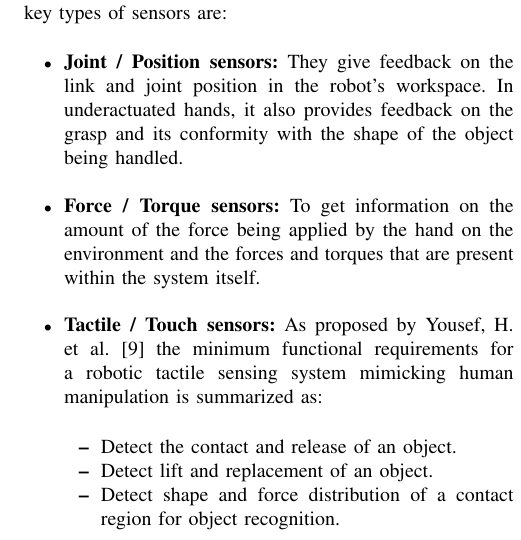
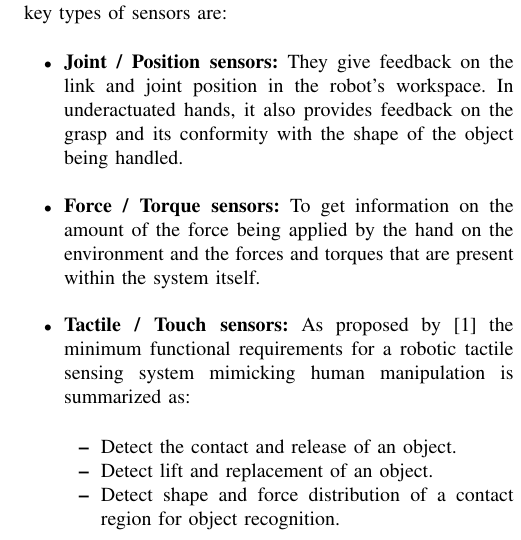
Before and after one commit to ShantGananian/Mechanisms-and-Sensors-for-Robotic-Fingers, a LaTeX paper (Mechanisms and Sensors for Robotic Fingers.tex): part of one column of page 3 of 6, cut so that both start at the same text. Compiled offline with pdfLaTeX.

Commit message:
rectification
Citing: Tactile / Touch sensors

```diff
--- a/Mechanisms and Sensors for Robotic Fingers.tex
+++ b/Mechanisms and Sensors for Robotic Fingers.tex
@@ -178,7 +178,7 @@ Sensors play a major role in anthropomorphic robotic hands. They are what roboti
 	\begin{itemize}
 	\item \textbf{Joint / Position sensors:} They give feedback on the link and joint position in the robot’s workspace. In underactuated hands, it also provides feedback on the grasp and its conformity with the shape of the object being handled.\\
 	\item \textbf{Force / Torque sensors:} To get information on the amount of the force being applied by the hand on the environment and the forces and torques that are present within the system itself.\\
-	\item \textbf{Tactile / Touch sensors:} As proposed by Yousef, H. et al. [9] the minimum functional requirements for a robotic tactile sensing system mimicking human manipulation is summarized as:\\
+	\item \textbf{Tactile / Touch sensors:} As proposed by \cite{yousef2011tactile} the minimum functional requirements for a robotic tactile sensing system mimicking human manipulation is summarized as:\\
 		\begin{itemize}
 			\item Detect the contact and release of an object.
 			\item Detect lift and replacement of an object.
```
Also changed, not shown: Mechanisms and Sensors for Robotic Fingers.pdf.
